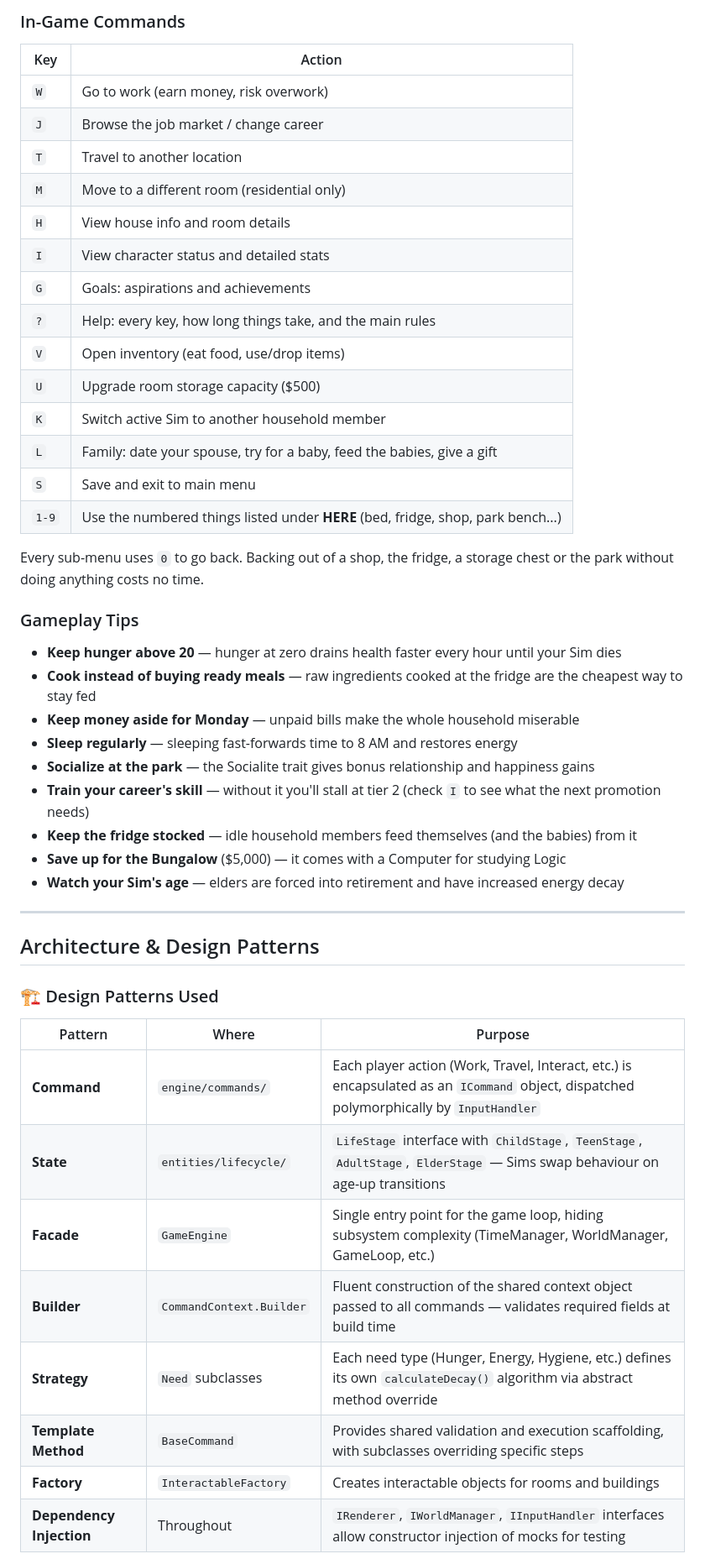
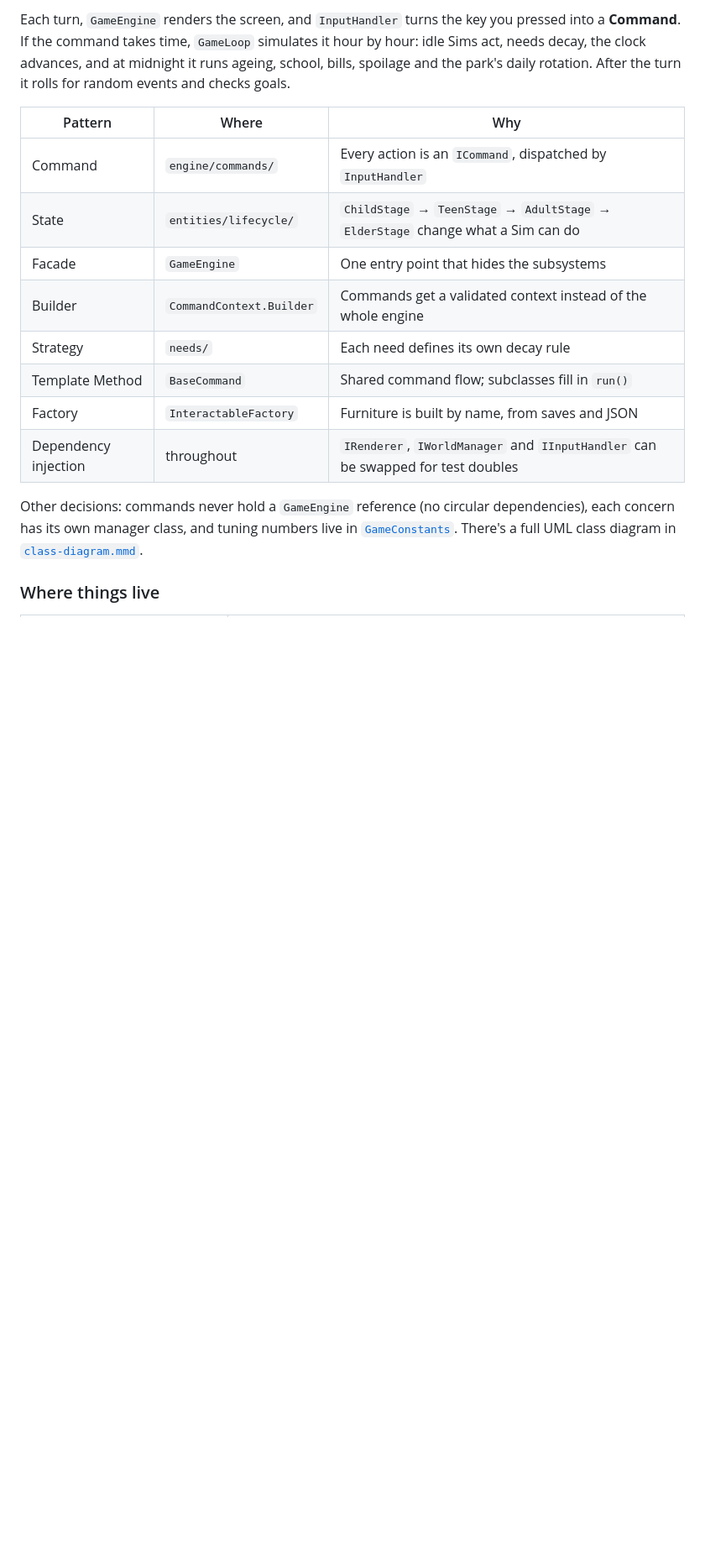
Before and after one commit to BlackberryDealer/Sims-CLI-game, a Markdown page: README.md, the part around one of its changes. Shown at 84% size. Drawn GitHub-style; blank space fills up the shorter version.

````diff
--- a/README.md
+++ b/README.md
@@ -203,51 +301,19 @@ This generates the full API documentation into the `docs/` directory. Open `docs
 ```
 
-### In-Game Commands
-| Key | Action |
-|-----|--------|
-| `W` | Go to work (earn money, risk overwork) |
-| `J` | Browse the job market / change career |
-| `T` | Travel to another location |
-| `M` | Move to a different room (residential only) |
-| `H` | View house info and room details |
-| `I` | View character status and detailed stats |
-| `G` | Goals: aspirations and achievements |
-| `?` | Help: every key, how long things take, and the main rules |
-| `V` | Open inventory (eat food, use/drop items) |
-| `U` | Upgrade room storage capacity ($500) |
-| `K` | Switch active Sim to another household member |
-| `L` | Family: date your spouse, try for a baby, feed the babies, give a gift |
-| `S` | Save and exit to main menu |
-| `1-9` | Use the numbered things listed under **HERE** (bed, fridge, shop, park bench...) |
+Each turn, `GameEngine` renders the screen, and `InputHandler` turns the key you pressed into a **Command**. If the command takes time, `GameLoop` simulates it hour by hour: idle Sims act, needs decay, the clock advances, and at midnight it runs ageing, school, bills, spoilage and the park's daily rotation. After the turn it rolls for random events and checks goals.
 
-Every sub-menu uses `0` to go back. Backing out of a shop, the fridge, a storage chest or the park
-without doing anything costs no time.
+| Pattern | Where | Why |
+|---|---|---|
+| Command | `engine/commands/` | Every action is an `ICommand`, dispatched by `InputHandler` |
+| State | `entities/lifecycle/` | `ChildStage` → `TeenStage` → `AdultStage` → `ElderStage` change what a Sim can do |
+| Facade | `GameEngine` | One entry point that hides the subsystems |
+| Builder | `CommandContext.Builder` | Commands get a validated context instead of the whole engine |
+| Strategy | `needs/` | Each need defines its own decay rule |
+| Template Method | `BaseCommand` | Shared command flow; subclasses fill in `run()` |
+| Factory | `InteractableFactory` | Furniture is built by name, from saves and JSON |
+| Dependency injection | throughout | `IRenderer`, `IWorldManager` and `IInputHandler` can be swapped for test doubles |
 
-### Gameplay Tips
-- **Keep hunger above 20** — hunger at zero drains health faster every hour until your Sim dies
-- **Cook instead of buying ready meals** — raw ingredients cooked at the fridge are the cheapest way to stay fed
-- **Keep money aside for Monday** — unpaid bills make the whole household miserable
-- **Sleep regularly** — sleeping fast-forwards time to 8 AM and restores energy
-- **Socialize at the park** — the Socialite trait gives bonus relationship and happiness gains
-- **Train your career's skill** — without it you'll stall at tier 2 (check `I` to see what the next promotion needs)
-- **Keep the fridge stocked** — idle household members feed themselves (and the babies) from it
-- **Save up for the Bungalow** ($5,000) — it comes with a Computer for studying Logic
-- **Watch your Sim's age** — elders are forced into retirement and have increased energy decay
+Other decisions: commands never hold a `GameEngine` reference (no circular dependencies), each concern has its own manager class, and tuning numbers live in [`GameConstants`](src/simcli/utils/GameConstants.java). There's a full UML class diagram in [`class-diagram.mmd`](class-diagram.mmd).
 
----
+### Where things live
 
-## Architecture & Design Patterns
-
-### 🏗️ Design Patterns Used
-
-| Pattern | Where | Purpose |
-|---------|-------|---------|
-| **Command** | `engine/commands/` | Each player action (Work, Travel, Interact, etc.) is encapsulated as an `ICommand` object, dispatched polymorphically by `InputHandler` |
-| **State** | `entities/lifecycle/` | `LifeStage` interface with `ChildStage`, `TeenStage`, `AdultStage`, `ElderStage` — Sims swap behaviour on age-up transitions |
-| **Facade** | `GameEngine` | Single entry point for the game loop, hiding subsystem complexity (TimeManager, WorldManager, GameLoop, etc.) |
-| **Builder** | `CommandContext.Builder` | Fluent construction of the shared context object passed to all commands — validates required fields at build time |
-| **Strategy** | `Need` subclasses | Each need type (Hunger, Energy, Hygiene, etc.) defines its own `calculateDecay()` algorithm via abstract method override |
-| **Template Method** | `BaseCommand` | Provides shared validation and execution scaffolding, with subclasses overriding specific steps |
-| **Factory** | `InteractableFactory` | Creates interactable objects for rooms and buildings |
-| **Dependency Injection** | Throughout | `IRenderer`, `IWorldManager`, `IInputHandler` interfaces allow constructor injection of mocks for testing |
-
````
Also changed, not shown: other parts of README.md (+289 -367 lines).
